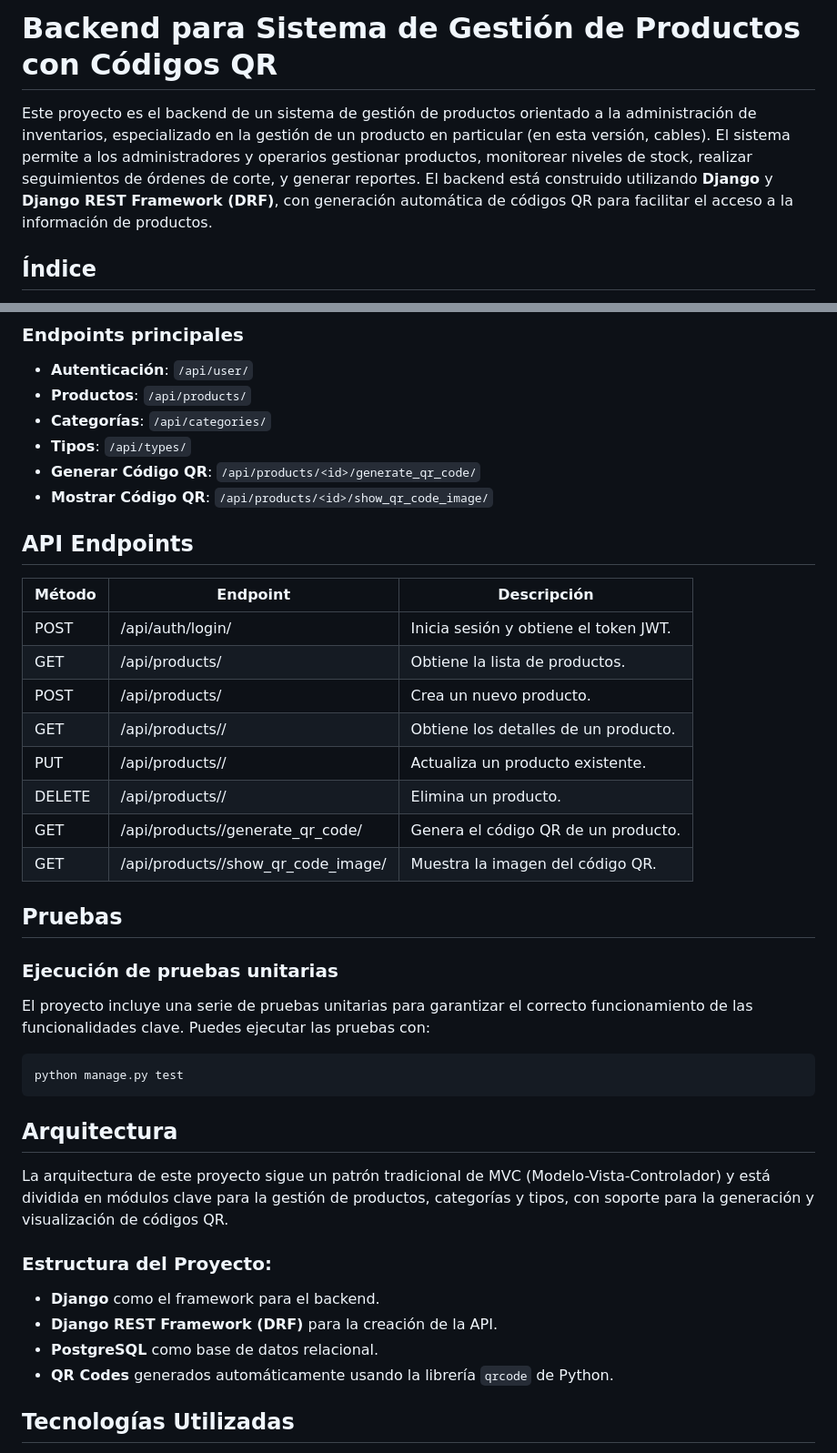
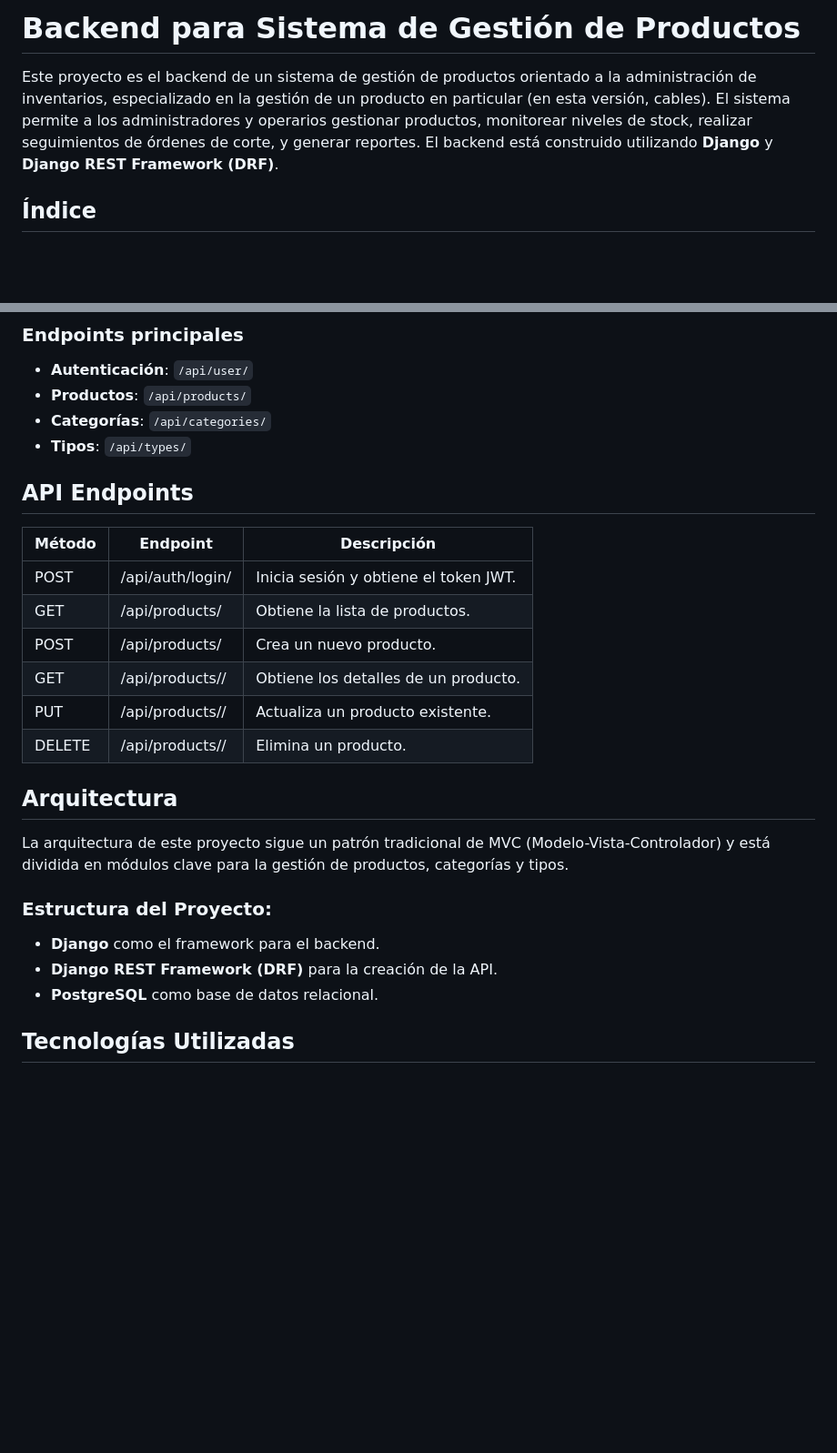
Before and after one commit to emadiaz15/InventoryManagementSystem-API, a Markdown page: README.md, 2 parts joined by grey strips. Shown at 91% size. Rendered like a GitHub page; blank space fills up the shorter version.

Commit message:
`Removed unnecessary comments and endpoints from README.md`

````diff
--- a/README.md
+++ b/README.md
@@ -1,6 +1,6 @@
-# Backend para Sistema de Gestión de Productos con Códigos QR
+# Backend para Sistema de Gestión de Productos
 
-Este proyecto es el backend de un sistema de gestión de productos orientado a la administración de inventarios, especializado en la gestión de un producto en particular (en esta versión, cables). El sistema permite a los administradores y operarios gestionar productos, monitorear niveles de stock, realizar seguimientos de órdenes de corte, y generar reportes. El backend está construido utilizando **Django** y **Django REST Framework (DRF)**, con generación automática de códigos QR para facilitar el acceso a la información de productos.
+Este proyecto es el backend de un sistema de gestión de productos orientado a la administración de inventarios, especializado en la gestión de un producto en particular (en esta versión, cables). El sistema permite a los administradores y operarios gestionar productos, monitorear niveles de stock, realizar seguimientos de órdenes de corte, y generar reportes. El backend está construido utilizando **Django** y **Django REST Framework (DRF)**.
 
 ## **Índice**
 
@@ -109,42 +107,27 @@ DATABASE_URL=postgres://tu_usuario:tu_contraseña@localhost:5432/nombre_base_dat
 - **Productos**: `/api/products/`
 - **Categorías**: `/api/categories/`
 - **Tipos**: `/api/types/`
-- **Generar Código QR**: `/api/products/<id>/generate_qr_code/`
-- **Mostrar Código QR**: `/api/products/<id>/show_qr_code_image/`
 
 ## **API Endpoints**
 
-| Método | Endpoint                               | Descripción                           |
-| ------ | -------------------------------------- | ------------------------------------- |
-| POST   | /api/auth/login/                       | Inicia sesión y obtiene el token JWT. |
-| GET    | /api/products/                         | Obtiene la lista de productos.        |
-| POST   | /api/products/                         | Crea un nuevo producto.               |
-| GET    | /api/products/<id>/                    | Obtiene los detalles de un producto.  |
-| PUT    | /api/products/<id>/                    | Actualiza un producto existente.      |
-| DELETE | /api/products/<id>/                    | Elimina un producto.                  |
-| GET    | /api/products/<id>/generate_qr_code/   | Genera el código QR de un producto.   |
-| GET    | /api/products/<id>/show_qr_code_image/ | Muestra la imagen del código QR.      |
-
-## **Pruebas**
-
-### Ejecución de pruebas unitarias
-
-El proyecto incluye una serie de pruebas unitarias para garantizar el correcto funcionamiento de las funcionalidades clave. Puedes ejecutar las pruebas con:
-
-```bash
-python manage.py test
-```
+| Método | Endpoint            | Descripción                           |
+| ------ | ------------------- | ------------------------------------- |
+| POST   | /api/auth/login/    | Inicia sesión y obtiene el token JWT. |
+| GET    | /api/products/      | Obtiene la lista de productos.        |
+| POST   | /api/products/      | Crea un nuevo producto.               |
+| GET    | /api/products/<id>/ | Obtiene los detalles de un producto.  |
+| PUT    | /api/products/<id>/ | Actualiza un producto existente.      |
+| DELETE | /api/products/<id>/ | Elimina un producto.                  |
 
 ## **Arquitectura**
 
-La arquitectura de este proyecto sigue un patrón tradicional de MVC (Modelo-Vista-Controlador) y está dividida en módulos clave para la gestión de productos, categorías y tipos, con soporte para la generación y visualización de códigos QR.
+La arquitectura de este proyecto sigue un patrón tradicional de MVC (Modelo-Vista-Controlador) y está dividida en módulos clave para la gestión de productos, categorías y tipos.
 
 ### Estructura del Proyecto:
 
 - **Django** como el framework para el backend.
 - **Django REST Framework (DRF)** para la creación de la API.
 - **PostgreSQL** como base de datos relacional.
-- **QR Codes** generados automáticamente usando la librería `qrcode` de Python.
 
 ## **Tecnologías Utilizadas**
 
````
Also changed, not shown: other parts of README.md (+0 -2 lines).
